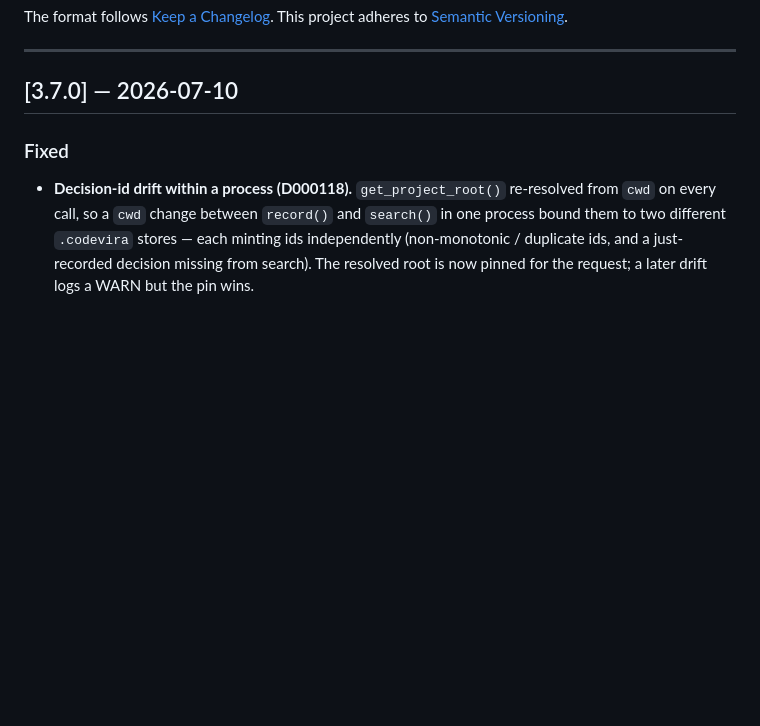
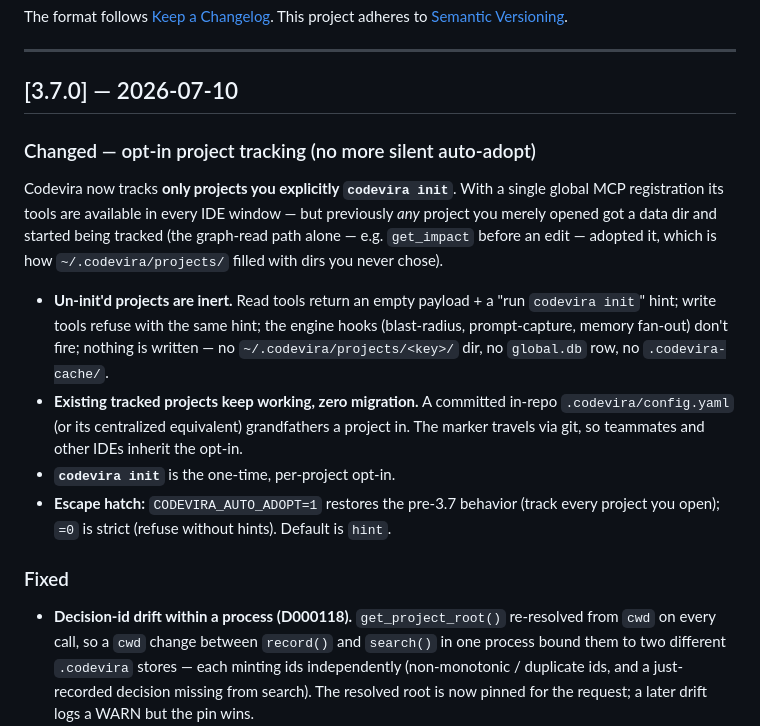
Before and after one commit to sachinshelke/codevira, a Markdown page: CHANGELOG.md, the part around the change. Rendered like a GitHub page; blank space fills up the shorter version.

```diff
--- a/CHANGELOG.md
+++ b/CHANGELOG.md
@@ -8,6 +8,28 @@ This project adheres to [Semantic Versioning](https://semver.org/spec/v2.0.0.htm
 ---
 
 ## [3.7.0] — 2026-07-10
+
+### Changed — opt-in project tracking (no more silent auto-adopt)
+
+Codevira now tracks **only projects you explicitly `codevira init`**. With a
+single global MCP registration its tools are available in every IDE window — but
+previously *any* project you merely opened got a data dir and started being
+tracked (the graph-read path alone — e.g. `get_impact` before an edit — adopted
+it, which is how `~/.codevira/projects/` filled with dirs you never chose).
+
+- **Un-init'd projects are inert.** Read tools return an empty payload + a
+  "run `codevira init`" hint; write tools refuse with the same hint; the engine
+  hooks (blast-radius, prompt-capture, memory fan-out) don't fire; nothing is
+  written — no `~/.codevira/projects/<key>/` dir, no `global.db` row, no
+  `.codevira-cache/`.
+- **Existing tracked projects keep working, zero migration.** A committed
+  in-repo `.codevira/config.yaml` (or its centralized equivalent) grandfathers
+  a project in. The marker travels via git, so teammates and other IDEs inherit
+  the opt-in.
+- **`codevira init`** is the one-time, per-project opt-in.
+- **Escape hatch:** `CODEVIRA_AUTO_ADOPT=1` restores the pre-3.7 behavior (track
+  every project you open); `=0` is strict (refuse without hints). Default is
+  `hint`.
 
 ### Fixed
 - **Decision-id drift within a process (D000118).** `get_project_root()`
```
Also changed, not shown: MIGRATING.md (+10 -0 lines), docs/plans/opt-in-activation.md (+46 -4 lines).
